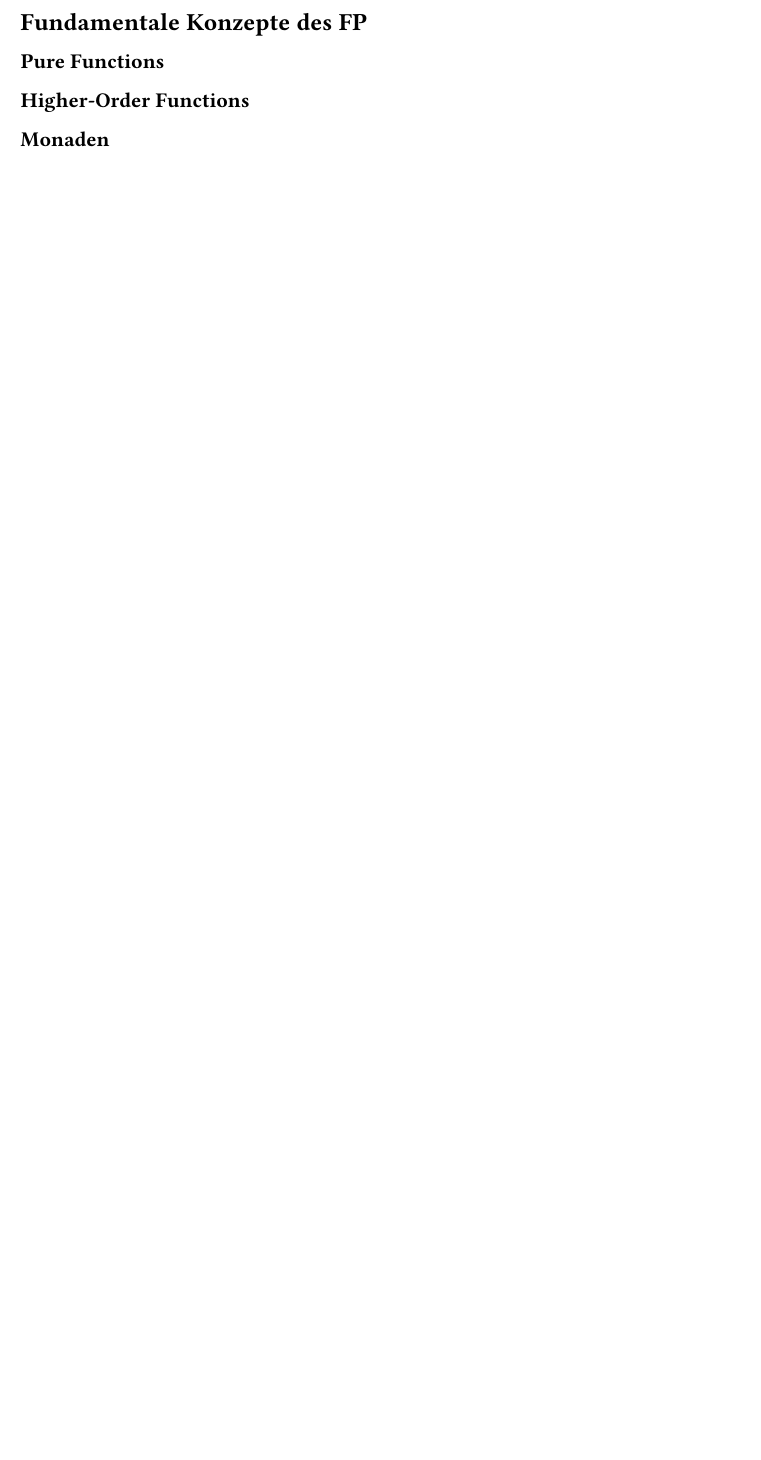
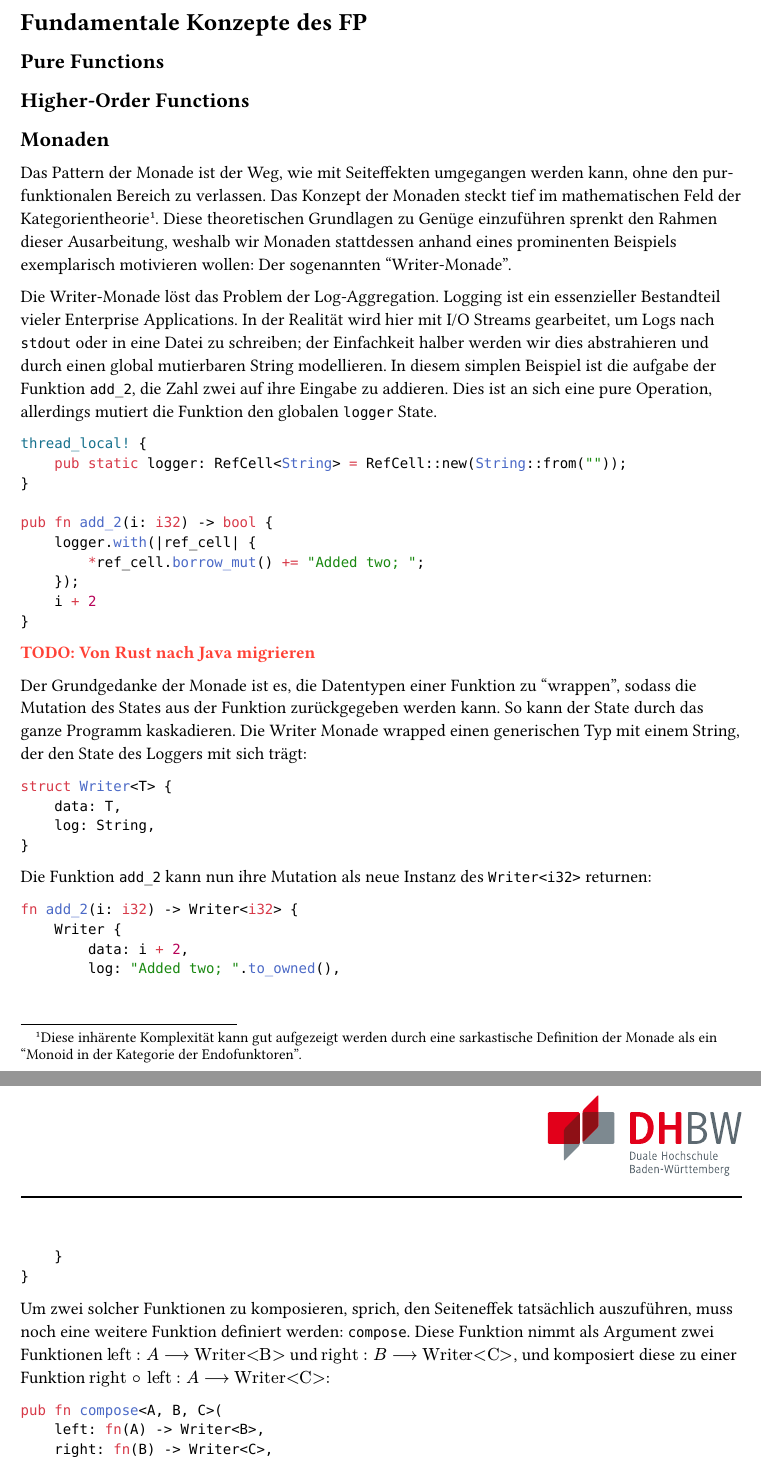
Before and after one commit to the-coding-carrot/Funktionale-Programmierung-Hausarbeit, a Typst document (main.typ, which reads fp.typ): part of page 4 of 7 before the commit and two parts of pages 4 and 5 of 9 after it, the two joined at a grey line, cut so that both start at the same text, the shorter picture padded with empty space. Compiled offline with Typst 0.15.

Commit message:
Writer Monad ausgeschissen

````diff
--- a/fp.typ
+++ b/fp.typ
@@ -1,4 +1,55 @@
+#import "util.typ": *
+
 = Fundamentale Konzepte des FP
 == Pure Functions
 == Higher-Order Functions
 == Monaden
+Das Pattern der Monade ist der Weg, wie mit Seiteffekten umgegangen werden kann, ohne den pur-funktionalen Bereich zu verlassen. Das Konzept der Monaden steckt tief im mathematischen Feld der Kategorientheorie#footnote[Diese inhärente Komplexität kann gut aufgezeigt werden durch eine sarkastische Definition der Monade als ein "Monoid in der Kategorie der Endofunktoren".]. Diese theoretischen Grundlagen zu Genüge einzuführen sprenkt den Rahmen dieser Ausarbeitung, weshalb wir Monaden stattdessen anhand eines prominenten Beispiels exemplarisch motivieren wollen: Der sogenannten "Writer-Monade".
+
+Die Writer-Monade löst das Problem der Log-Aggregation. Logging ist ein essenzieller Bestandteil vieler Enterprise Applications. In der Realität wird hier mit I/O Streams gearbeitet, um Logs nach `stdout` oder in eine Datei zu schreiben; der Einfachkeit halber werden wir dies abstrahieren und durch einen global mutierbaren String modellieren.
+In diesem simplen Beispiel ist die aufgabe der Funktion `add_2`, die Zahl zwei auf ihre Eingabe zu addieren. Dies ist an sich eine pure Operation, allerdings mutiert die Funktion den globalen `logger` State.
+
+```rust
+thread_local! {
+    pub static logger: RefCell<String> = RefCell::new(String::from(""));
+}
+
+pub fn add_2(i: i32) -> bool {
+    logger.with(|ref_cell| {
+        *ref_cell.borrow_mut() += "Added two; ";
+    });
+    i + 2
+}
+```
+#todo[Von Rust nach Java migrieren]
+
+Der Grundgedanke der Monade ist es, die Datentypen einer Funktion zu "wrappen", sodass die Mutation des States aus der Funktion zurückgegeben werden kann. So kann der State durch das ganze Programm kaskadieren. Die Writer Monade wrapped einen generischen Typ mit einem String, der den State des Loggers mit sich trägt:
+
+```rs
+struct Writer<T> {
+    data: T,
+    log: String,
+}
+```
+
+Die Funktion `add_2` kann nun ihre Mutation als neue Instanz des `Writer<i32>` returnen:
+
+```rs
+fn add_2(i: i32) -> Writer<i32> {
+    Writer {
+        data: i + 2,
+        log: "Added two; ".to_owned(),
+    }
+}
+```
+
+Um zwei solcher Funktionen zu komposieren, sprich, den Seiteneffek tatsächlich auszuführen, muss noch eine weitere Funktion definiert werden: `compose`. Diese Funktion nimmt als Argument zwei Funktionen  $"left" : A --> "Writer<B>"$ und
+$"right" : B --> "Writer<C>"$, und komposiert diese zu einer Funktion $"right" circle.small "left": A --> "Writer<C>"$:
+
+```rs
+pub fn compose<A, B, C>(
+    left: fn(A) -> Writer<B>,
+    right: fn(B) -> Writer<C>,
+) -> impl Fn(A) -> Writer<C>
+{
+    move |a: A| {
@@ -4,0 +68,3 @@
+```rs
+pub fn square(i: i32) -> Writer<i32> {
+    Writer {
````
Also changed, not shown: side-effects.typ (+2 -2 lines), fp.typ (29 more changed lines).
